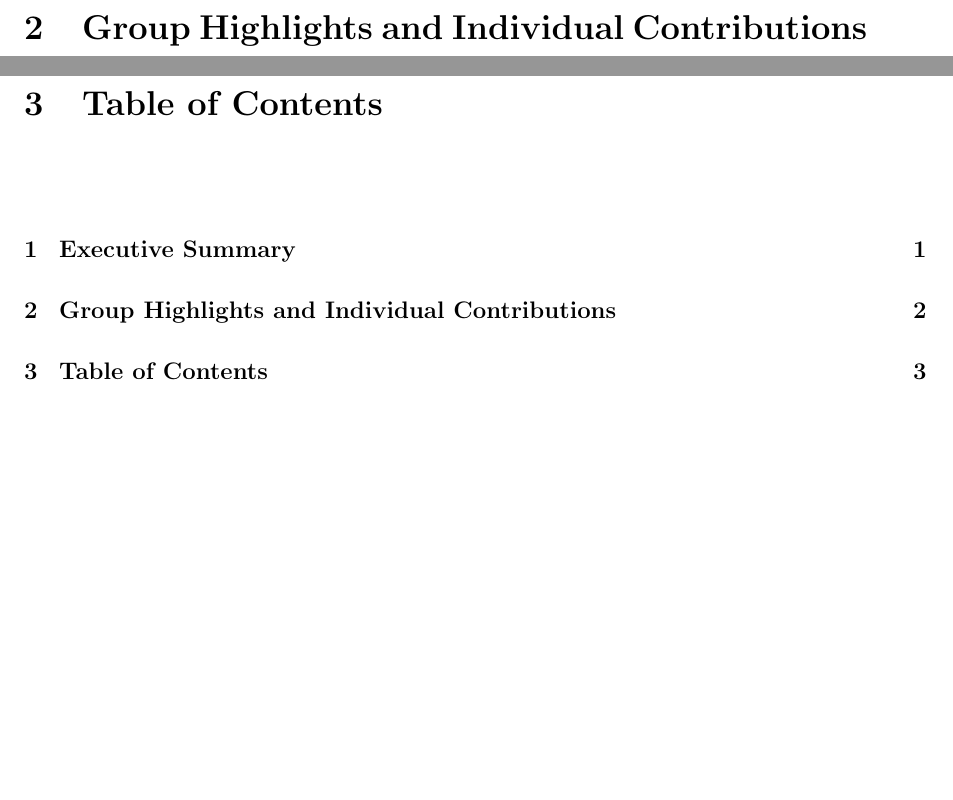
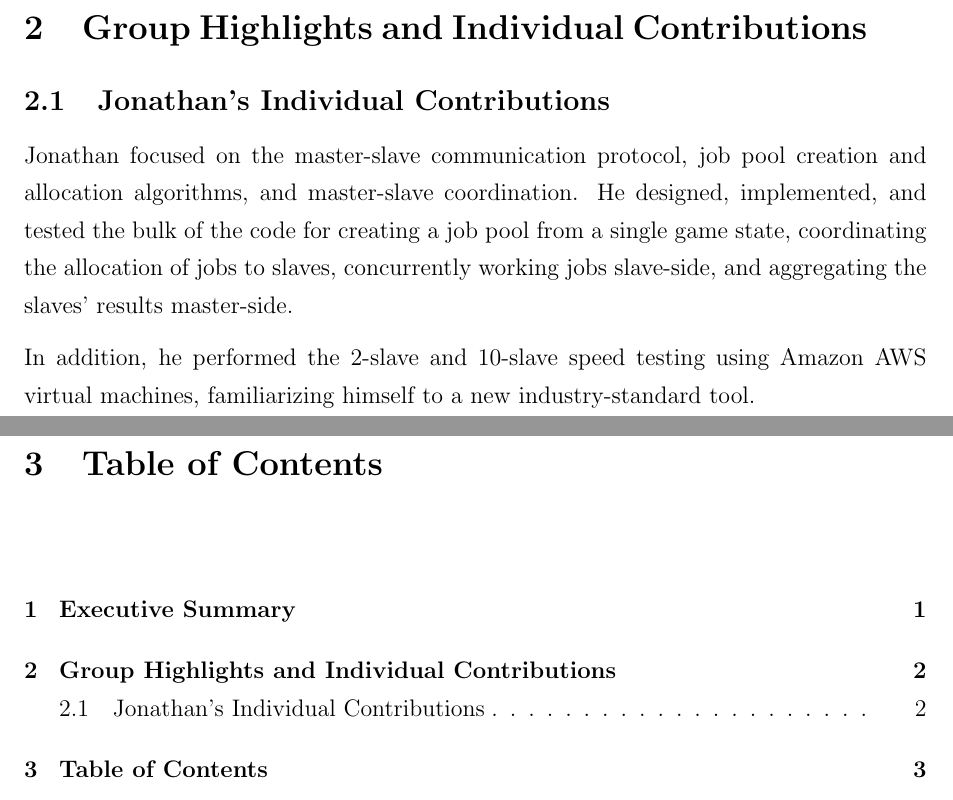
Before and after one commit to jonathangray92/distributed-minimax, a LaTeX document (report/final.tex): two parts of pages 3 and 4 of 28, joined at a grey line, cut so that both start at the same text, the shorter picture padded with empty space. Compiled offline with pdfLaTeX.

Commit message:
jgray individual contributions

```diff
--- a/report/final.tex
+++ b/report/final.tex
@@ -73,6 +73,12 @@ At the time of writing of this document, the framework has been fully implemente
 %
 \pagebreak
 \section{Group Highlights and Individual Contributions}
+
+\subsection{Jonathan's Individual Contributions}
+
+Jonathan focused on the master-slave communication protocol, job pool creation and allocation algorithms, and master-slave coordination. He designed, implemented, and tested the bulk of the code for creating a job pool from a single game state, coordinating the allocation of jobs to slaves, concurrently working jobs slave-side, and aggregating the slaves' results master-side.
+
+In addition, he performed the 2-slave and 10-slave speed testing using Amazon AWS virtual machines, familiarizing himself to a new industry-standard tool.
 
 %
 % Table of Contents
```
Also changed, not shown: report/final.pdf.
